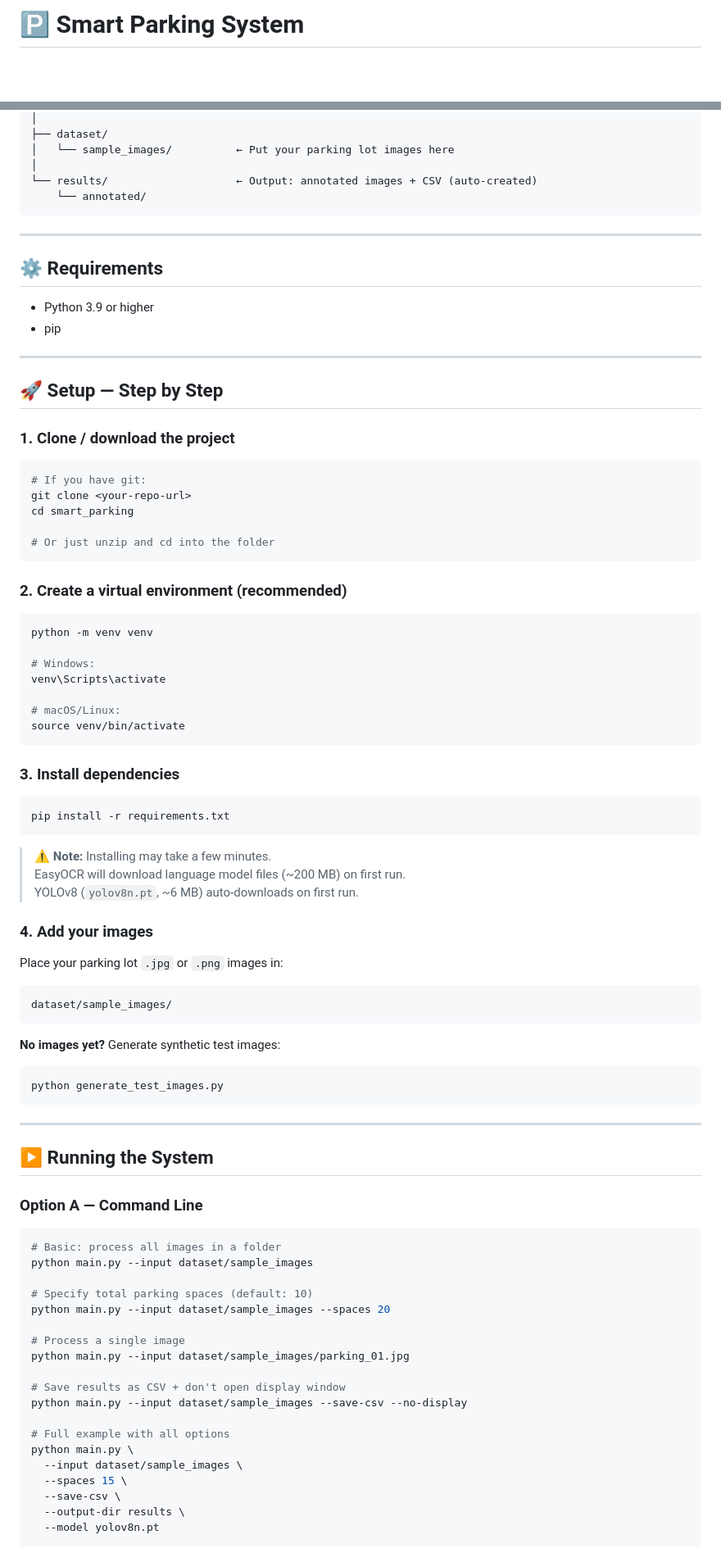
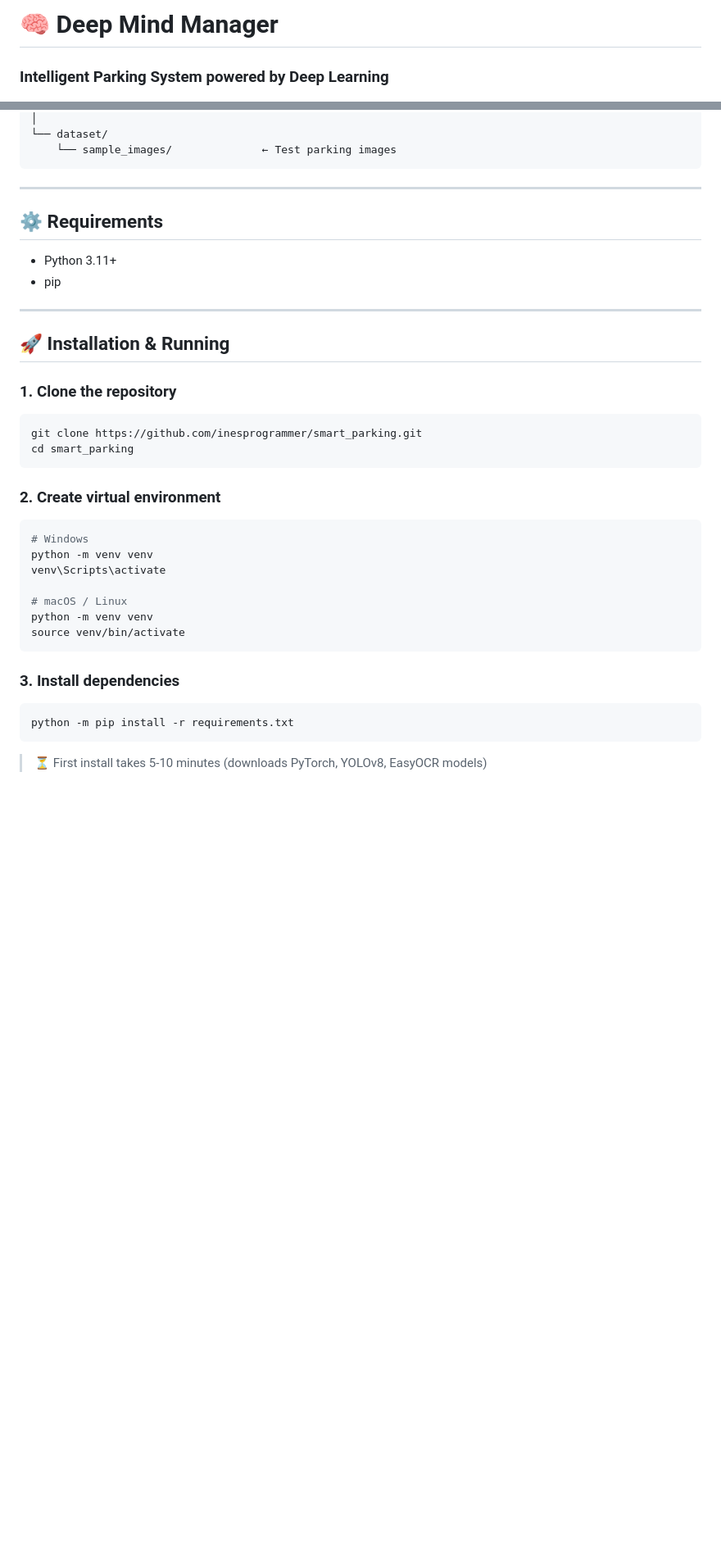
Before and after one commit to inesprogrammer/smart_parking, a Markdown page: README.md, 2 parts joined by grey strips. Shown at 82% size. GitHub-like rendering; blank space fills up the shorter version.

````diff
--- a/README.md
+++ b/README.md
@@ -1,2 +1,3 @@
-# 🅿️ Smart Parking System
+# 🧠 Deep Mind Manager
+### Intelligent Parking System powered by Deep Learning
 
@@ -47,91 +99,43 @@ smart_parking/
 │
-├── dataset/
-│   └── sample_images/          ← Put your parking lot images here
-│
-└── results/                    ← Output: annotated images + CSV (auto-created)
-    └── annotated/
+└── dataset/
+    └── sample_images/              ← Test parking images
 ```
 
 ---
 
 ## ⚙️ Requirements
 
-- Python 3.9 or higher
+- Python 3.11+
 - pip
 
 ---
 
-## 🚀 Setup — Step by Step
+## 🚀 Installation & Running
 
-### 1. Clone / download the project
+### 1. Clone the repository
 
 ```bash
-# If you have git:
-git clone <your-repo-url>
+git clone https://github.com/inesprogrammer/smart_parking.git
 cd smart_parking
-
-# Or just unzip and cd into the folder
 ```
 
-### 2. Create a virtual environment (recommended)
+### 2. Create virtual environment
 
 ```bash
+# Windows
 python -m venv venv
-
-# Windows:
 venv\Scripts\activate
 
-# macOS/Linux:
+# macOS / Linux
+python -m venv venv
 source venv/bin/activate
 ```
 
 ### 3. Install dependencies
 
 ```bash
-pip install -r requirements.txt
+python -m pip install -r requirements.txt
 ```
 
-> ⚠️ **Note:** Installing may take a few minutes.
-> EasyOCR will download language model files (~200 MB) on first run.
-> YOLOv8 (`yolov8n.pt`, ~6 MB) auto-downloads on first run.
+> ⏳ First install takes 5-10 minutes (downloads PyTorch, YOLOv8, EasyOCR models)
 
-### 4. Add your images
-
-Place your parking lot `.jpg` or `.png` images in:
-```
-dataset/sample_images/
-```
-
-**No images yet?** Generate synthetic test images:
-```bash
-python generate_test_images.py
-```
-
----
-
-## ▶️ Running the System
-
-### Option A — Command Line
-
-```bash
-# Basic: process all images in a folder
-python main.py --input dataset/sample_images
-
-# Specify total parking spaces (default: 10)
-python main.py --input dataset/sample_images --spaces 20
-
-# Process a single image
-python main.py --input dataset/sample_images/parking_01.jpg
-
-# Save results as CSV + don't open display window
-python main.py --input dataset/sample_images --save-csv --no-display
-
-# Full example with all options
-python main.py \
-  --input dataset/sample_images \
-  --spaces 15 \
-  --save-csv \
-  --output-dir results \
-  --model yolov8n.pt
-```
-
````
Also changed, not shown: other parts of README.md (+141 -146 lines).
